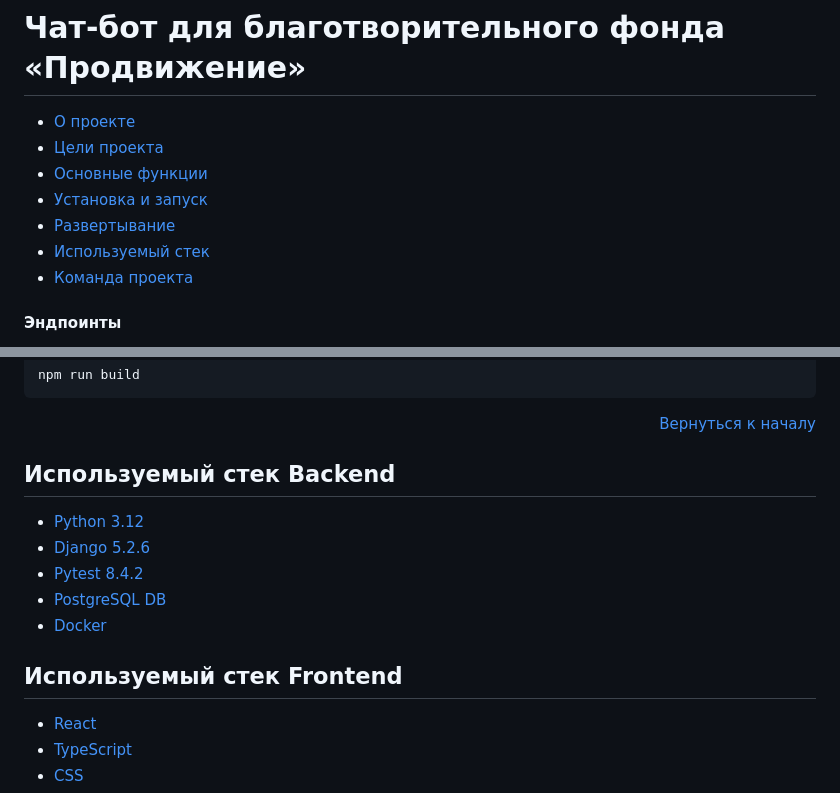
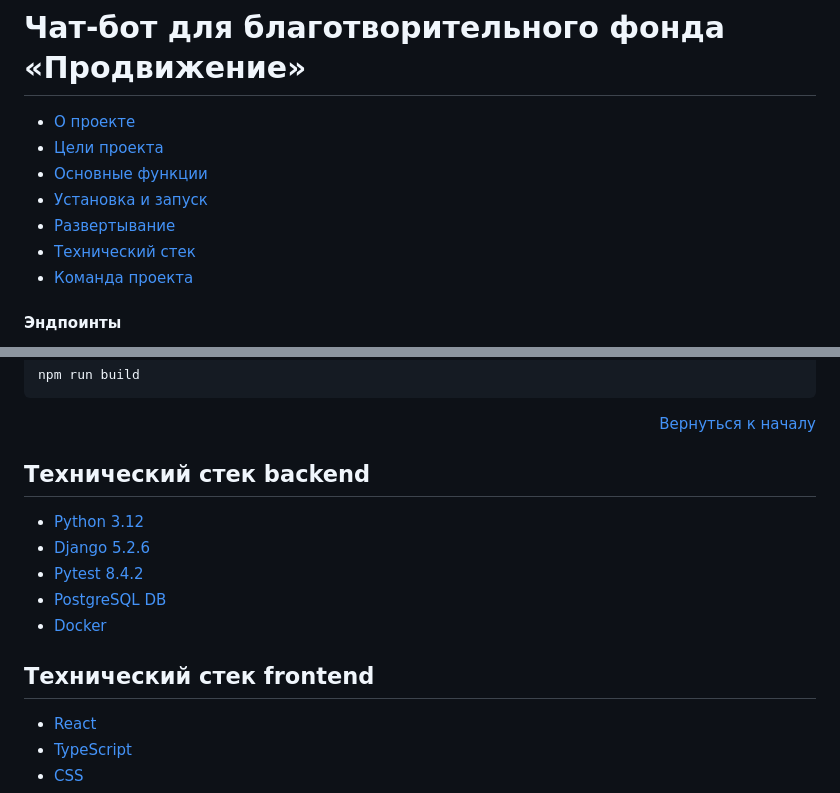
Before and after one commit to IlyaEmelin/chatbot_promotion, a Markdown page: README.md, 2 parts joined by grey strips. GitHub-like rendering.

```diff
--- a/README.md
+++ b/README.md
@@ -6,7 +6,7 @@
 - [Основные функции](#anchor-functions)
 - [Установка и запуск](#anchor-install)
 - [Развертывание](#anchor-deployment)
-- [Используемый стек](#anchor-stack)
+- [Технический стек](#anchor-stack)
 - [Команда проекта](#anchor-team)
 
 
@@ -139,14 +139,14 @@ npm run build
 <p align="right"><a href="#Start-point">Вернуться к началу</a></p>
 
 <a name="anchor-stack"></a>
-## Используемый стек Backend
+## Технический стек backend
 * [Python 3.12](https://www.python.org/)
 * [Django 5.2.6](https://www.djangoproject.com/)
 * [Pytest 8.4.2](https://pypi.org/project/pytest/)
 * [PostgreSQL DB](https://www.postgresql.org/)
 * [Docker](https://www.docker.com/)
 
-## Используемый стек Frontend
+## Технический стек frontend
 * [React](https://react.dev/)
 * [TypeScript](https://www.typescriptlang.org/)
 * [CSS](https://www.w3.org/TR/css/#css)
```
Also changed, not shown: other parts of README.md (+2 -1 lines).
